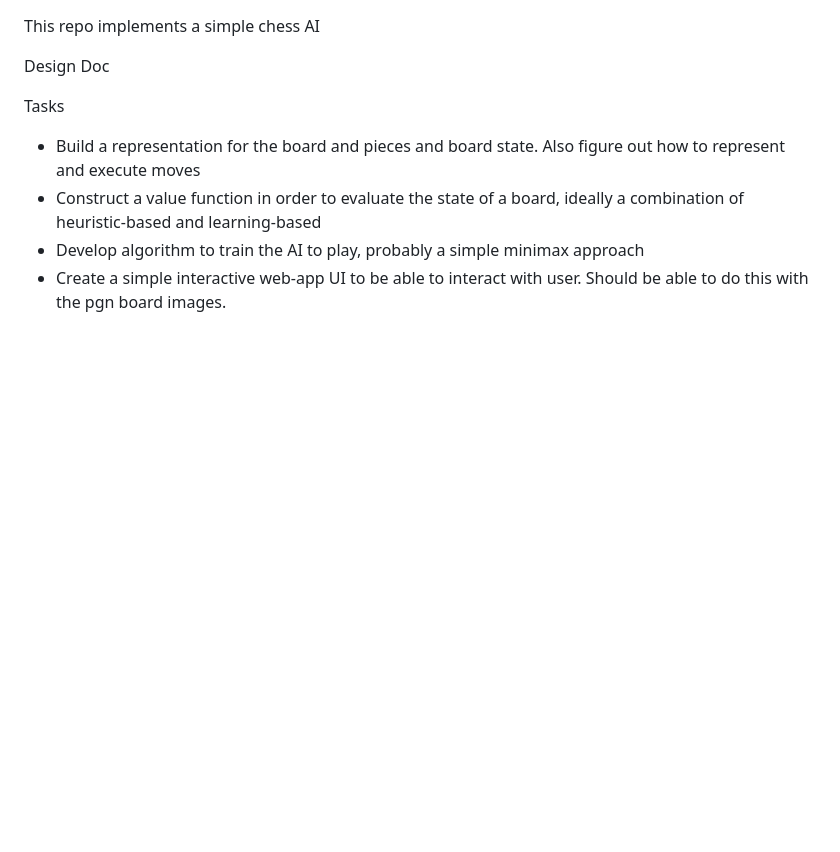
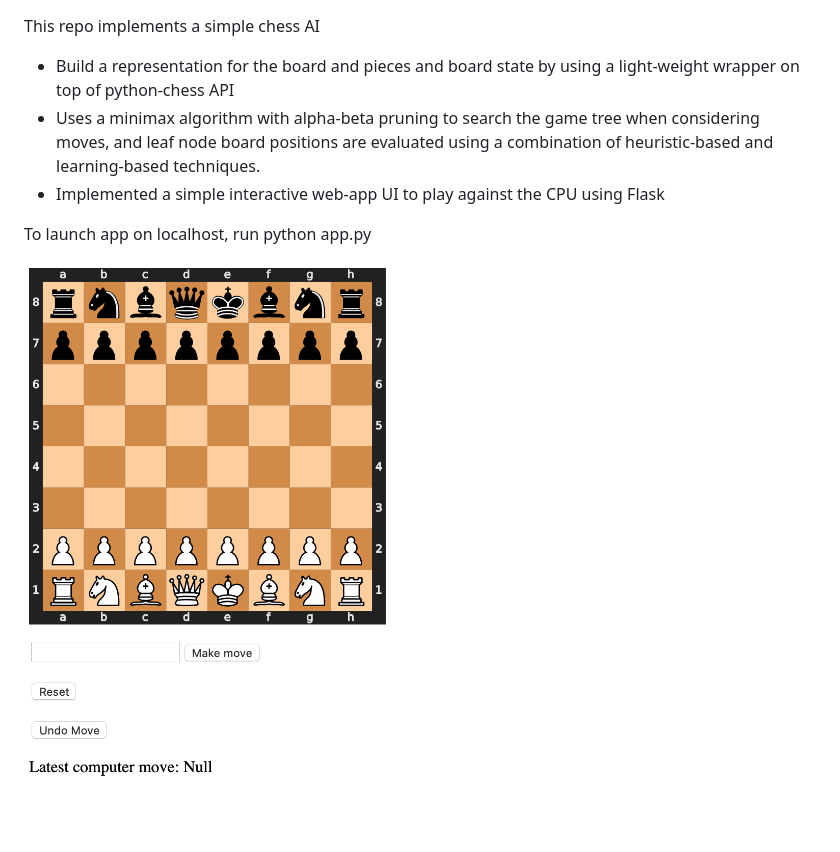
Before and after one commit to pavanchitta/chess-engine, a Markdown page: README.md, the part around the change. Rendered like a GitHub page; pictures changed too: ui.png (added); blank space fills up the shorter version.

```diff
--- a/README.md
+++ b/README.md
@@ -1,14 +1,10 @@
 This repo implements a simple chess AI
 
+- Build a representation for the board and pieces and board state by using a light-weight wrapper on top of python-chess API
+- Uses a minimax algorithm with alpha-beta pruning to search the game tree when considering moves, and leaf node board positions
+are evaluated using a combination of heuristic-based and learning-based techniques.
+- Implemented a simple interactive web-app UI to play against the CPU using Flask
 
-Design Doc
+To launch app on localhost, run python app.py
 
-Tasks
-
-- Build a representation for the board and pieces and board state. Also
-figure out how to represent and execute moves
-- Construct a value function in order to evaluate the state of a board, ideally
-a combination of heuristic-based and learning-based
-- Develop algorithm to train the AI to play, probably a simple minimax approach
-- Create a simple interactive web-app UI to be able to interact with user. Should
-be able to do this with the pgn board images.
+![alt text](https://github.com/pavanchitta/chess-engine/blob/master/ui.png?raw=true)
```
Also changed, not shown: 3 other files.
